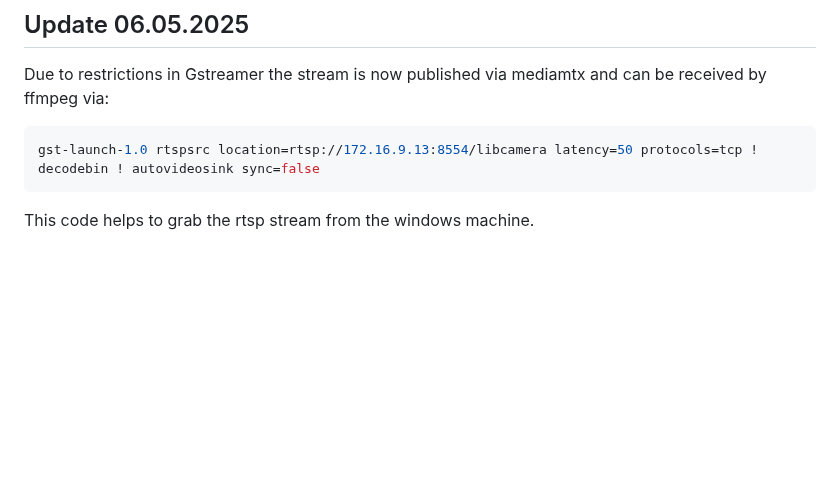
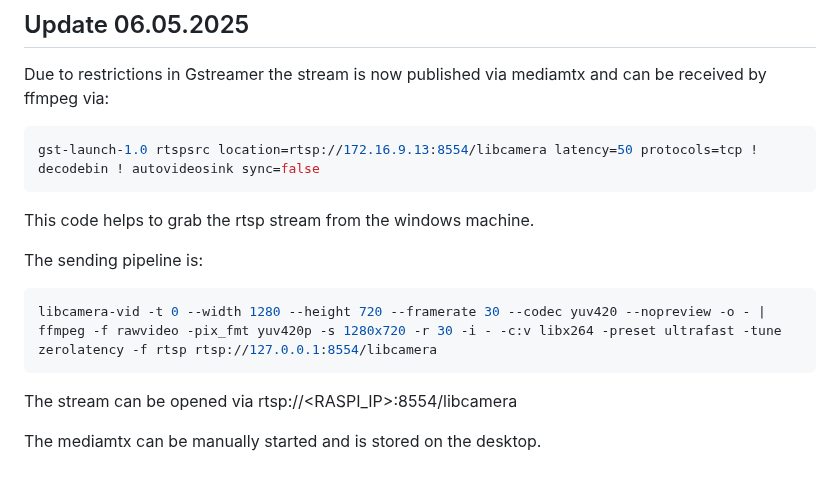
Before and after one commit to fabibec/HimmelWacht, a Markdown page: README.md, the part around the change. Drawn GitHub-style; blank space fills up the shorter version.

````diff
--- a/README.md
+++ b/README.md
@@ -137,3 +137,14 @@ gst-launch-1.0 rtspsrc location=rtsp://172.16.9.13:8554/libcamera latency=50 pro
 ```
 
 This code helps to grab the rtsp stream from the windows machine.
+
+
+The sending pipeline is:
+
+```bash
+libcamera-vid -t 0 --width 1280 --height 720 --framerate 30 --codec yuv420 --nopreview -o - | ffmpeg -f rawvideo -pix_fmt yuv420p -s 1280x720 -r 30 -i - -c:v libx264 -preset ultrafast -tune zerolatency -f rtsp rtsp://127.0.0.1:8554/libcamera
+```
+
+The stream can be opened via rtsp://<RASPI_IP>:8554/libcamera
+
+The mediamtx can be manually started and is stored on the desktop.
````
